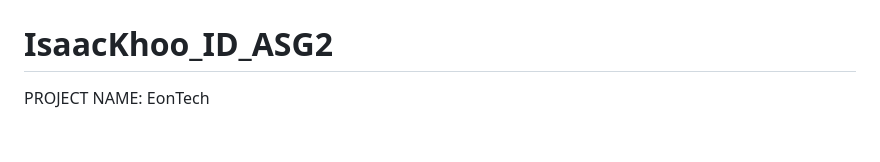
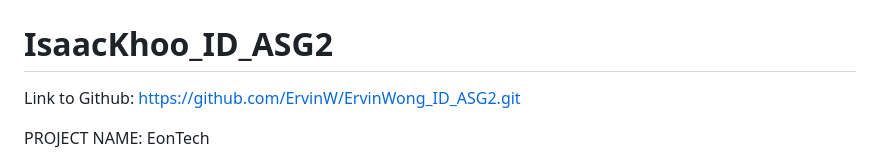
Before and after one commit to ErvinW/ErvinWong_ID_ASG2, a Markdown page: README.md, the part around the change. Rendered like a GitHub page; blank space fills up the shorter version.

Commit message:
git Link

```diff
--- a/README.md
+++ b/README.md
@@ -1,5 +1,9 @@
 # ErvinWong_ID_ASG2
 # IsaacKhoo_ID_ASG2
+
+Link to Github: https://github.com/ErvinW/ErvinWong_ID_ASG2.git
+
+
 
 PROJECT NAME: EonTech
 
```
